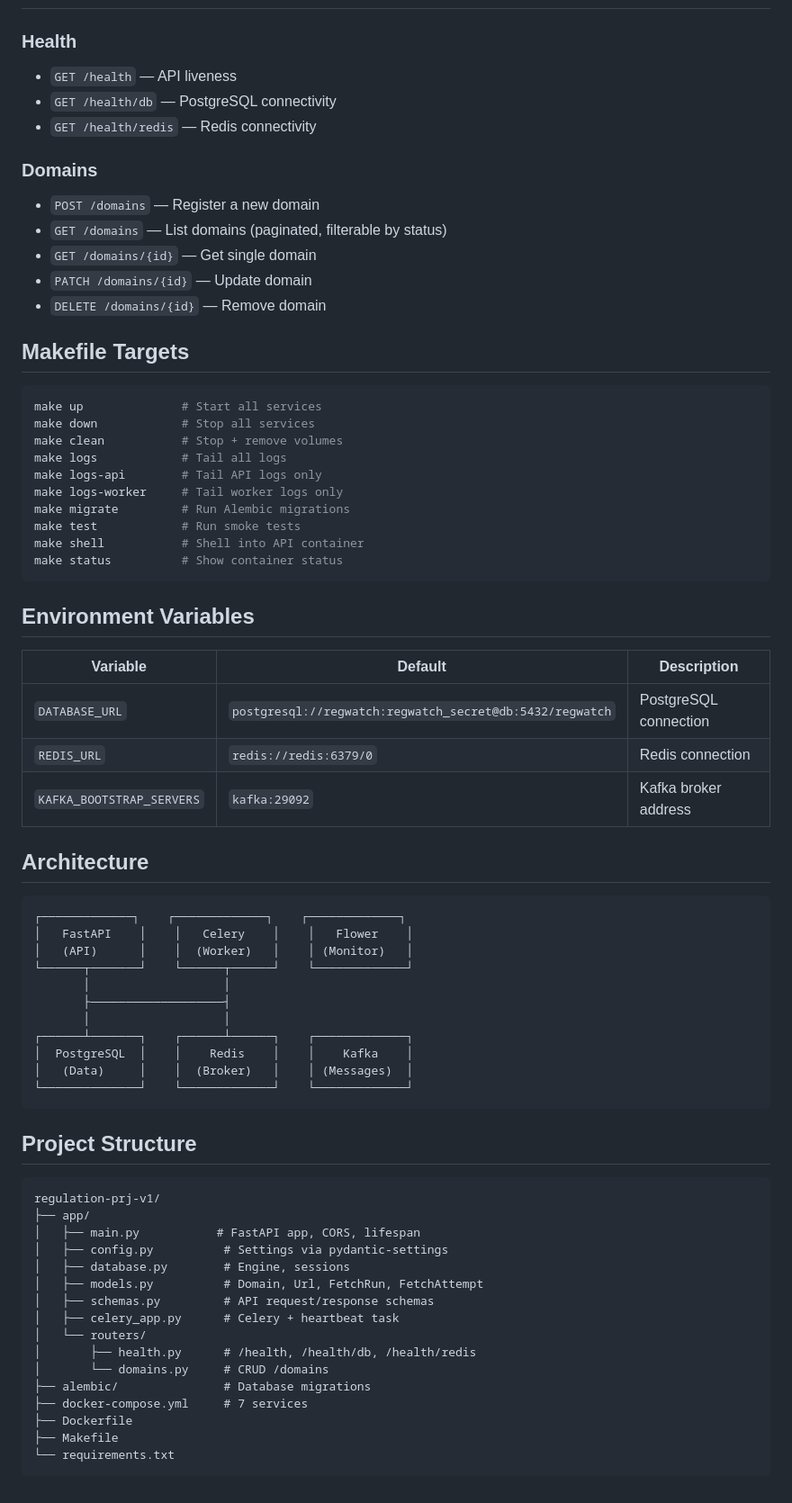
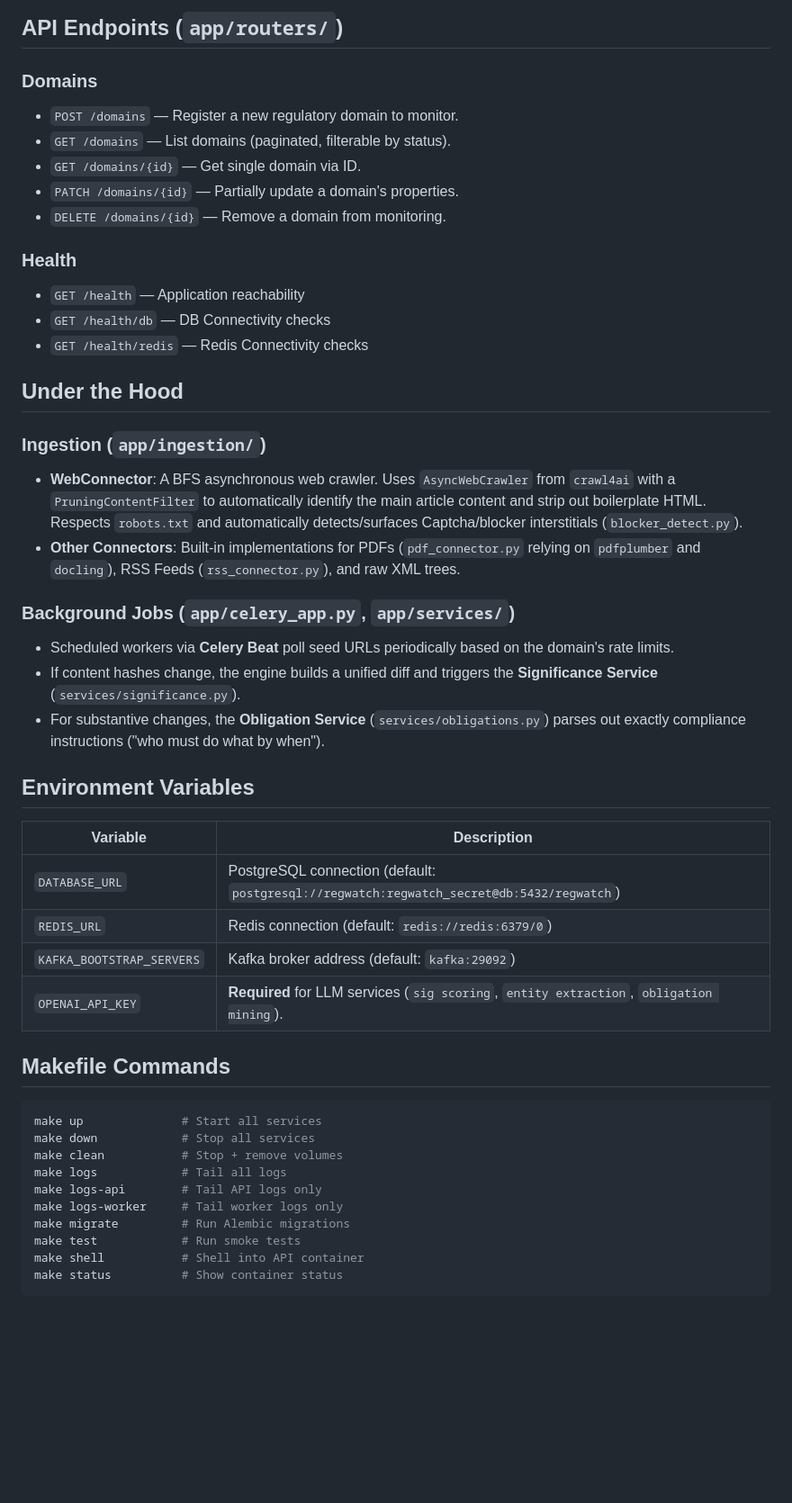
Before and after one commit to enaha76/regulatory-watch-v1, a Markdown page: README.md, the part around one of its changes. Shown at 90% size. Rendered like a GitHub page; blank space fills up the shorter version.

Commit message:
docs: update README with comprehensive architecture and domain layer features

````diff
--- a/README.md
+++ b/README.md
@@ -27,17 +53,38 @@ make test
+## API Endpoints (`app/routers/`)
+
+### Domains
+- `POST /domains` — Register a new regulatory domain to monitor.
+- `GET /domains` — List domains (paginated, filterable by status).
+- `GET /domains/{id}` — Get single domain via ID.
+- `PATCH /domains/{id}` — Partially update a domain's properties.
+- `DELETE /domains/{id}` — Remove a domain from monitoring.
 
 ### Health
-- `GET /health` — API liveness
-- `GET /health/db` — PostgreSQL connectivity
-- `GET /health/redis` — Redis connectivity
+- `GET /health` — Application reachability
+- `GET /health/db` — DB Connectivity checks
+- `GET /health/redis` — Redis Connectivity checks
 
-### Domains
-- `POST /domains` — Register a new domain
-- `GET /domains` — List domains (paginated, filterable by status)
-- `GET /domains/{id}` — Get single domain
-- `PATCH /domains/{id}` — Update domain
-- `DELETE /domains/{id}` — Remove domain
+## Under the Hood
 
-## Makefile Targets
+### Ingestion (`app/ingestion/`)
+- **WebConnector**: A BFS asynchronous web crawler. Uses `AsyncWebCrawler` from `crawl4ai` with a `PruningContentFilter` to automatically identify the main article content and strip out boilerplate HTML. Respects `robots.txt` and automatically detects/surfaces Captcha/blocker interstitials (`blocker_detect.py`).
+- **Other Connectors**: Built-in implementations for PDFs (`pdf_connector.py` relying on `pdfplumber` and `docling`), RSS Feeds (`rss_connector.py`), and raw XML trees.
+
+### Background Jobs (`app/celery_app.py`, `app/services/`)
+- Scheduled workers via **Celery Beat** poll seed URLs periodically based on the domain's rate limits.
+- If content hashes change, the engine builds a unified diff and triggers the **Significance Service** (`services/significance.py`).
+- For substantive changes, the **Obligation Service** (`services/obligations.py`) parses out exactly compliance instructions ("who must do what by when").
+
+## Environment Variables
+
+| Variable                  | Description          |
+| ------------------------- | -------------------- |
+| `DATABASE_URL`            | PostgreSQL connection (default: `postgresql://regwatch:regwatch_secret@db:5432/regwatch`) |
+| `REDIS_URL`               | Redis connection (default: `redis://redis:6379/0`) |
+| `KAFKA_BOOTSTRAP_SERVERS` | Kafka broker address  (default: `kafka:29092`) |
+| `OPENAI_API_KEY`          | **Required** for LLM services (`sig scoring`, `entity extraction`, `obligation mining`). |
+
+## Makefile Commands
 
 ```bash
 make up              # Start all services
@@ -51,48 +98,3 @@ make test            # Run smoke tests
 make shell           # Shell into API container
 make status          # Show container status
 ```
-
-## Environment Variables
-
-| Variable                  | Default                                              | Description          |
-| ------------------------- | ---------------------------------------------------- | -------------------- |
-| `DATABASE_URL`            | `postgresql://regwatch:regwatch_secret@db:5432/regwatch` | PostgreSQL connection |
-| `REDIS_URL`               | `redis://redis:6379/0`                               | Redis connection      |
-| `KAFKA_BOOTSTRAP_SERVERS` | `kafka:29092`                                        | Kafka broker address  |
-
-## Architecture
-
-```
-┌─────────────┐    ┌─────────────┐    ┌─────────────┐
-│   FastAPI    │    │   Celery    │    │   Flower    │
-│   (API)      │    │  (Worker)   │    │ (Monitor)   │
-└──────┬───────┘    └──────┬──────┘    └─────────────┘
-       │                   │
-       ├───────────────────┤
-       │                   │
-┌──────┴───────┐    ┌──────┴──────┐    ┌─────────────┐
-│  PostgreSQL  │    │    Redis    │    │    Kafka    │
-│   (Data)     │    │  (Broker)   │    │ (Messages)  │
-└──────────────┘    └─────────────┘    └─────────────┘
-```
-
-## Project Structure
-
-```
-regulation-prj-v1/
-├── app/
-│   ├── main.py           # FastAPI app, CORS, lifespan
-│   ├── config.py          # Settings via pydantic-settings
-│   ├── database.py        # Engine, sessions
-│   ├── models.py          # Domain, Url, FetchRun, FetchAttempt
-│   ├── schemas.py         # API request/response schemas
-│   ├── celery_app.py      # Celery + heartbeat task
-│   └── routers/
-│       ├── health.py      # /health, /health/db, /health/redis
-│       └── domains.py     # CRUD /domains
-├── alembic/               # Database migrations
-├── docker-compose.yml     # 7 services
-├── Dockerfile
-├── Makefile
-└── requirements.txt
-```
````
Also changed, not shown: other parts of README.md (+34 -8 lines).
